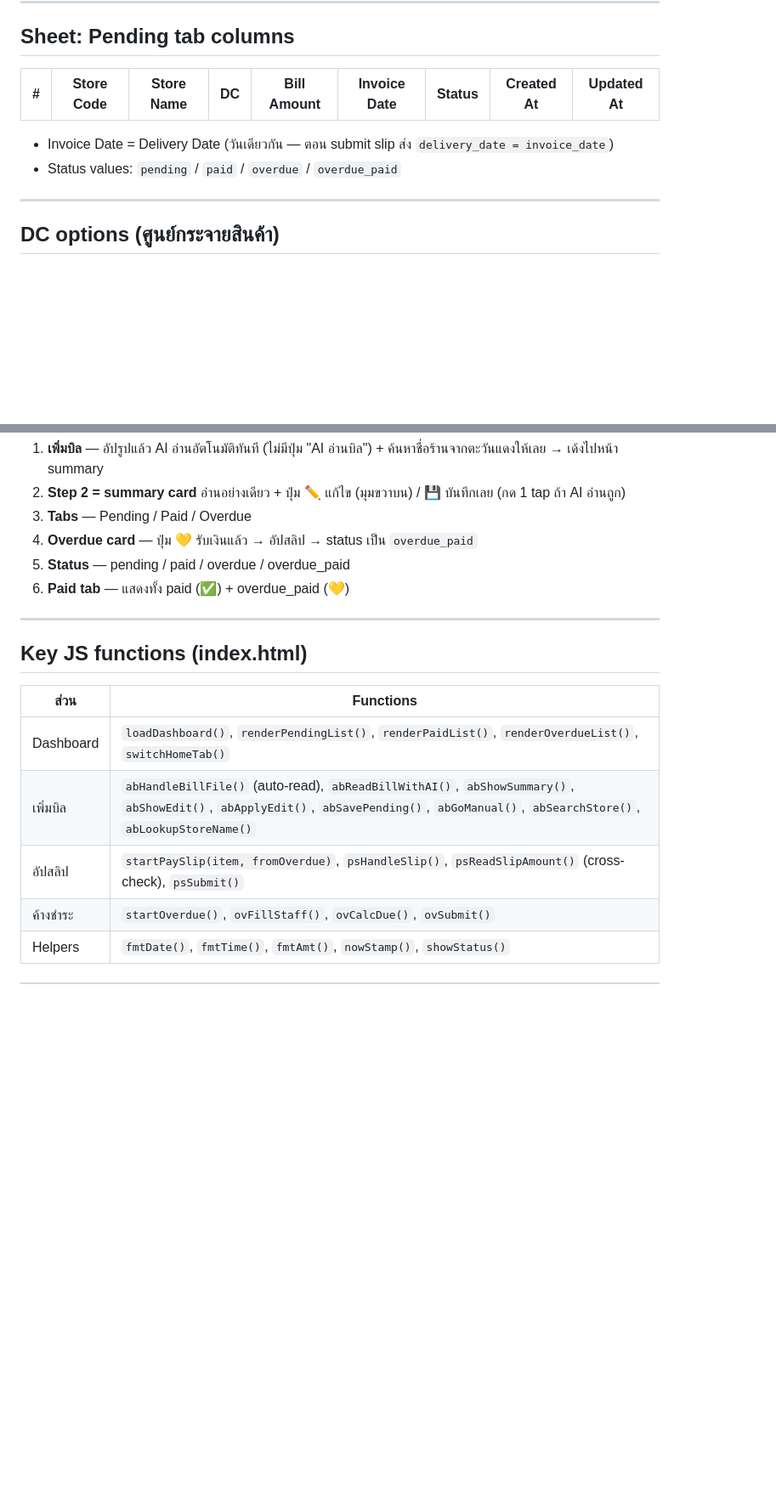
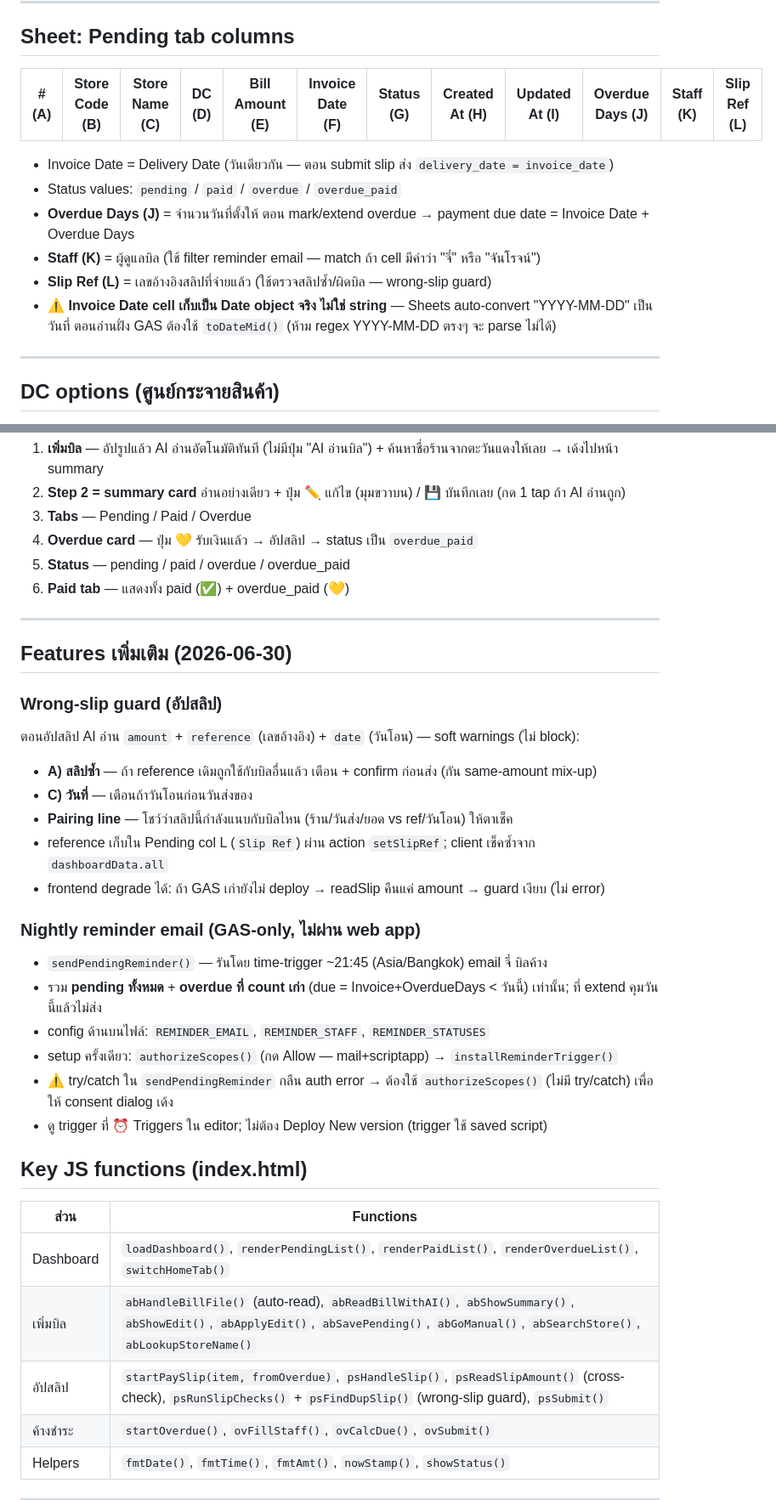
Before and after one commit to chanrojpho/paymentautomation, a Markdown page: CLAUDE.md, 2 parts joined by grey strips. Shown at 85% size. Drawn GitHub-style; blank space fills up the shorter version.

Commit message:
Docs: document slip-guard, reminder email, Slip Ref column + date-cell gotcha
Updates CLAUDE.md to reflect this session's work so future sessions start with
full context: the wrong-slip guard, the nightly GAS reminder email, the new
Pending columns (Overdue Days/Staff/Slip Ref), and the key gotcha that Invoice
Date cells are stored as Date objects (must use toDateMid, not a YYYY-MM-DD regex).

Co-Authored-By: Claude Opus 4.8 <noreply@anthropic.com>

```diff
--- a/CLAUDE.md
+++ b/CLAUDE.md
@@ -101,11 +101,15 @@ overdue → overdue_paid  (ค้างแล้วจ่ายทีหลั
 
 ## Sheet: Pending tab columns
 
-| # | Store Code | Store Name | DC | Bill Amount | Invoice Date | Status | Created At | Updated At |
-|---|---|---|---|---|---|---|---|---|
+| # (A) | Store Code (B) | Store Name (C) | DC (D) | Bill Amount (E) | Invoice Date (F) | Status (G) | Created At (H) | Updated At (I) | Overdue Days (J) | Staff (K) | Slip Ref (L) |
+|---|---|---|---|---|---|---|---|---|---|---|---|
 
 - Invoice Date = Delivery Date (วันเดียวกัน — ตอน submit slip ส่ง `delivery_date = invoice_date`)
 - Status values: `pending` / `paid` / `overdue` / `overdue_paid`
+- **Overdue Days (J)** = จำนวนวันที่ตั้งให้ ตอน mark/extend overdue → payment due date = Invoice Date + Overdue Days
+- **Staff (K)** = ผู้ดูแลบิล (ใช้ filter reminder email — match ถ้า cell มีคำว่า "จี๋" หรือ "จันโรจน์")
+- **Slip Ref (L)** = เลขอ้างอิงสลิปที่จ่ายแล้ว (ใช้ตรวจสลิปซ้ำ/ผิดบิล — wrong-slip guard)
+- ⚠️ **Invoice Date cell เก็บเป็น Date object จริง ไม่ใช่ string** — Sheets auto-convert "YYYY-MM-DD" เป็นวันที่ ตอนอ่านฝั่ง GAS ต้องใช้ `toDateMid()` (ห้าม regex YYYY-MM-DD ตรงๆ จะ parse ไม่ได้)
 
 ---
 
@@ -142,13 +146,31 @@ const STAFF_DATA = {
 
 ---
 
+## Features เพิ่มเติม (2026-06-30)
+
+### Wrong-slip guard (อัปสลิป)
+ตอนอัปสลิป AI อ่าน `amount` + `reference` (เลขอ้างอิง) + `date` (วันโอน) — soft warnings (ไม่ block):
+- **A) สลิปซ้ำ** — ถ้า reference เดิมถูกใช้กับบิลอื่นแล้ว เตือน + confirm ก่อนส่ง (กัน same-amount mix-up)
+- **C) วันที่** — เตือนถ้าวันโอนก่อนวันส่งของ
+- **Pairing line** — โชว์ว่าสลิปนี้กำลังแนบกับบิลไหน (ร้าน/วันส่ง/ยอด vs ref/วันโอน) ให้ตาเช็ค
+- reference เก็บใน Pending col L (`Slip Ref`) ผ่าน action `setSlipRef`; client เช็คซ้ำจาก `dashboardData.all`
+- frontend degrade ได้: ถ้า GAS เก่ายังไม่ deploy → readSlip คืนแค่ amount → guard เงียบ (ไม่ error)
+
+### Nightly reminder email (GAS-only, ไม่ผ่าน web app)
+- `sendPendingReminder()` — รันโดย time-trigger ~21:45 (Asia/Bangkok) email จี๋ บิลค้าง
+- รวม **pending ทั้งหมด** + **overdue ที่ count เก่า** (due = Invoice+OverdueDays < วันนี้) เท่านั้น; ที่ extend คุมวันนี้แล้วไม่ส่ง
+- config ด้านบนไฟล์: `REMINDER_EMAIL`, `REMINDER_STAFF`, `REMINDER_STATUSES`
+- setup ครั้งเดียว: `authorizeScopes()` (กด Allow — mail+scriptapp) → `installReminderTrigger()`
+- ⚠️ try/catch ใน `sendPendingReminder` กลืน auth error → ต้องใช้ `authorizeScopes()` (ไม่มี try/catch) เพื่อให้ consent dialog เด้ง
+- ดู trigger ที่ ⏰ Triggers ใน editor; ไม่ต้อง Deploy New version (trigger ใช้ saved script)
+
 ## Key JS functions (index.html)
 
 | ส่วน | Functions |
 |---|---|
 | Dashboard | `loadDashboard()`, `renderPendingList()`, `renderPaidList()`, `renderOverdueList()`, `switchHomeTab()` |
 | เพิ่มบิล | `abHandleBillFile()` (auto-read), `abReadBillWithAI()`, `abShowSummary()`, `abShowEdit()`, `abApplyEdit()`, `abSavePending()`, `abGoManual()`, `abSearchStore()`, `abLookupStoreName()` |
-| อัปสลิป | `startPaySlip(item, fromOverdue)`, `psHandleSlip()`, `psReadSlipAmount()` (cross-check), `psSubmit()` |
+| อัปสลิป | `startPaySlip(item, fromOverdue)`, `psHandleSlip()`, `psReadSlipAmount()` (cross-check), `psRunSlipChecks()` + `psFindDupSlip()` (wrong-slip guard), `psSubmit()` |
 | ค้างชำระ | `startOverdue()`, `ovFillStaff()`, `ovCalcDue()`, `ovSubmit()` |
 | Helpers | `fmtDate()`, `fmtTime()`, `fmtAmt()`, `nowStamp()`, `showStatus()` |
 
```
Also changed, not shown: other parts of CLAUDE.md (+3 -0 lines).
